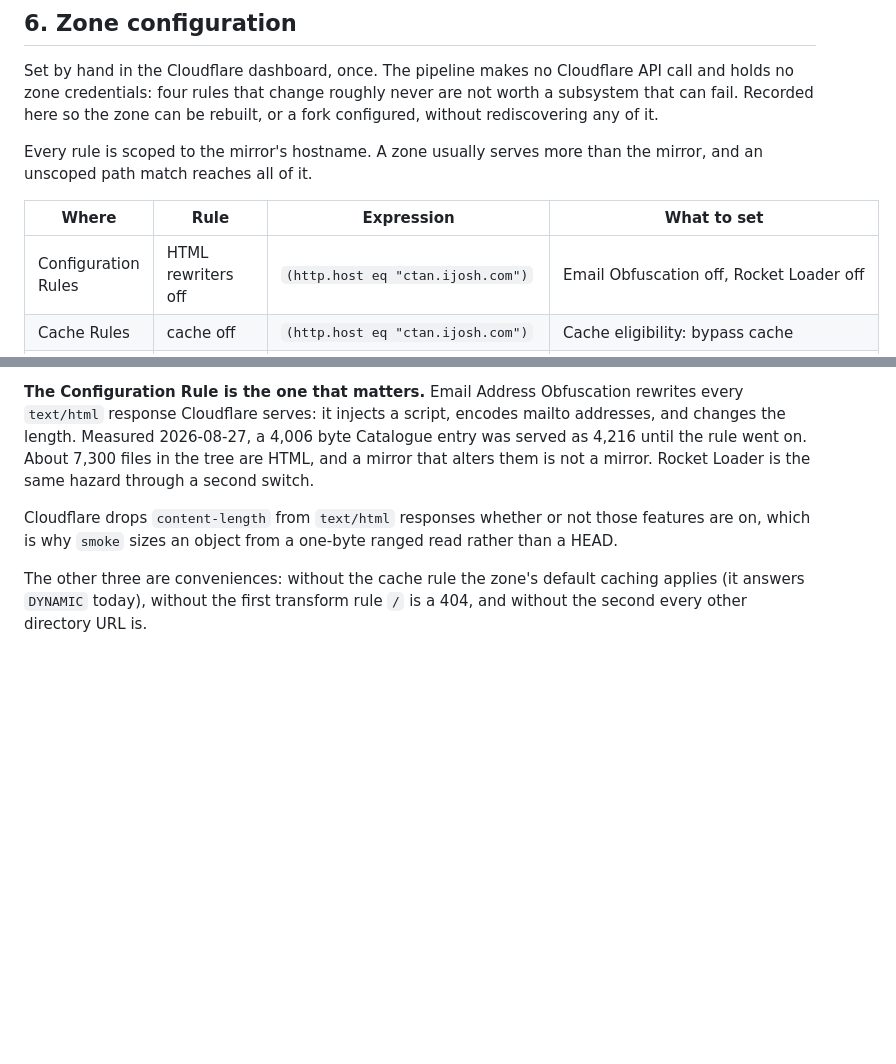
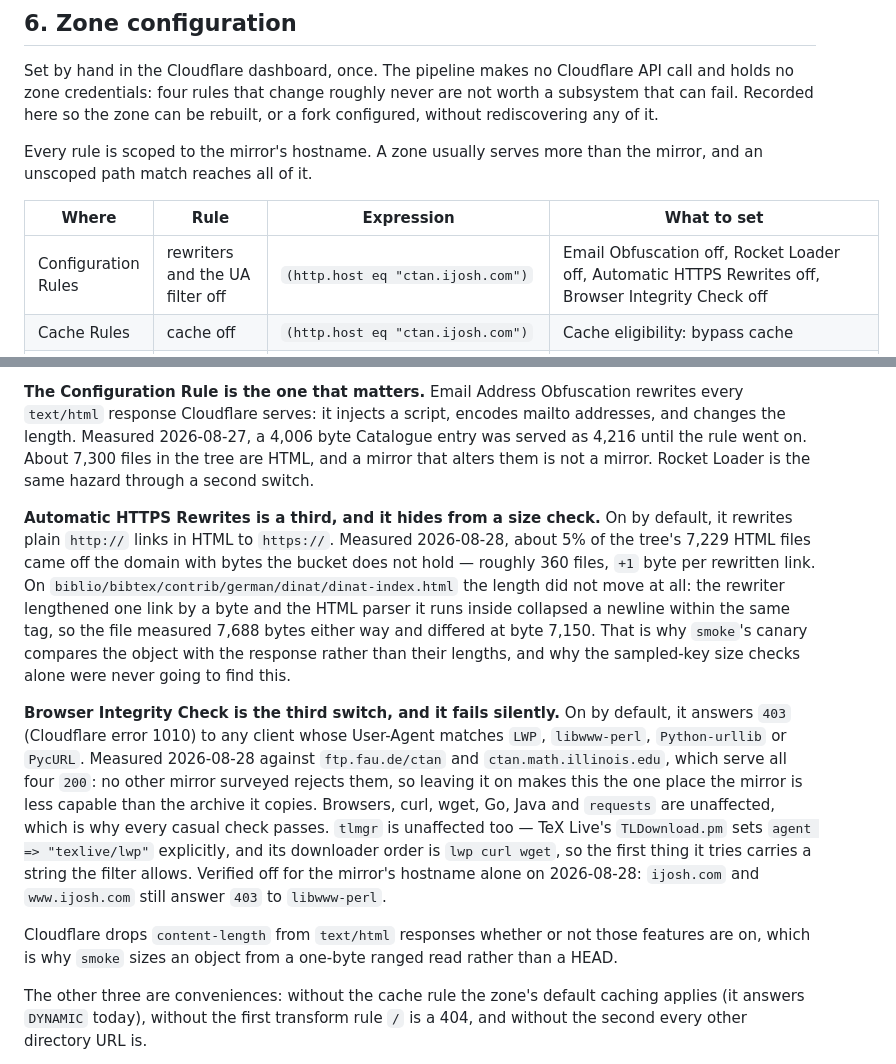
Before and after one commit to jshvn/ctan, a Markdown page: docs/reference.md, 2 parts joined by grey strips. GitHub-like rendering; blank space fills up the shorter version.

```diff
--- a/docs/reference.md
+++ b/docs/reference.md
@@ -317,7 +317,7 @@ and an unscoped path match reaches all of it.
 
 | Where | Rule | Expression | What to set |
 |---|---|---|---|
-| Configuration Rules | HTML rewriters off | `(http.host eq "ctan.ijosh.com")` | Email Obfuscation off, Rocket Loader off |
+| Configuration Rules | rewriters and the UA filter off | `(http.host eq "ctan.ijosh.com")` | Email Obfuscation off, Rocket Loader off, Automatic HTTPS Rewrites off, Browser Integrity Check off |
 | Cache Rules | cache off | `(http.host eq "ctan.ijosh.com")` | Cache eligibility: bypass cache |
 | Transform Rules | `/` serves CTAN's `index.html` | `(http.host eq "ctan.ijosh.com" and http.request.uri.path eq "/")` | Rewrite path to `/index.html` |
 | Transform Rules | directory URLs serve the mirror's page | `(http.host eq "ctan.ijosh.com" and ends_with(http.request.uri.path, "/") and http.request.uri.path ne "/")` | Rewrite path, dynamic: `concat(http.request.uri.path, "ctan.ijosh.com.directory.index.html")` |
@@ -327,6 +327,28 @@ and an unscoped path match reaches all of it.
 changes the length. Measured 2026-08-27, a 4,006 byte Catalogue entry was served as 4,216
 until the rule went on. About 7,300 files in the tree are HTML, and a mirror that alters
 them is not a mirror. Rocket Loader is the same hazard through a second switch.
+
+**Automatic HTTPS Rewrites is a third, and it hides from a size check.** On by default, it
+rewrites plain `http://` links in HTML to `https://`. Measured 2026-08-28, about 5% of the
+tree's 7,229 HTML files came off the domain with bytes the bucket does not hold — roughly
+360 files, `+1` byte per rewritten link. On
+`biblio/bibtex/contrib/german/dinat/dinat-index.html` the length did not move at all: the
+rewriter lengthened one link by a byte and the HTML parser it runs inside collapsed a
+newline within the same tag, so the file measured 7,688 bytes either way and differed at
+byte 7,150. That is why `smoke`'s canary compares the object with the response rather than
+their lengths, and why the sampled-key size checks alone were never going to find this.
+
+**Browser Integrity Check is the third switch, and it fails silently.** On by default, it
+answers `403` (Cloudflare error 1010) to any client whose User-Agent matches `LWP`,
+`libwww-perl`, `Python-urllib` or `PycURL`. Measured 2026-08-28 against `ftp.fau.de/ctan`
+and `ctan.math.illinois.edu`, which serve all four `200`: no other mirror surveyed rejects
+them, so leaving it on makes this the one place the mirror is less capable than the archive
+it copies. Browsers, curl, wget, Go, Java and `requests` are unaffected, which is why every
+casual check passes. `tlmgr` is unaffected too — TeX Live's `TLDownload.pm` sets
+`agent => "texlive/lwp"` explicitly, and its downloader order is `lwp curl wget`, so the
+first thing it tries carries a string the filter allows. Verified off for the mirror's
+hostname alone on 2026-08-28: `ijosh.com` and `www.ijosh.com` still answer `403` to
+`libwww-perl`.
 
 Cloudflare drops `content-length` from `text/html` responses whether or not those features
 are on, which is why `smoke` sizes an object from a one-byte ranged read rather than a HEAD.
```
Also changed, not shown: CLAUDE.md (+13 -6 lines).
